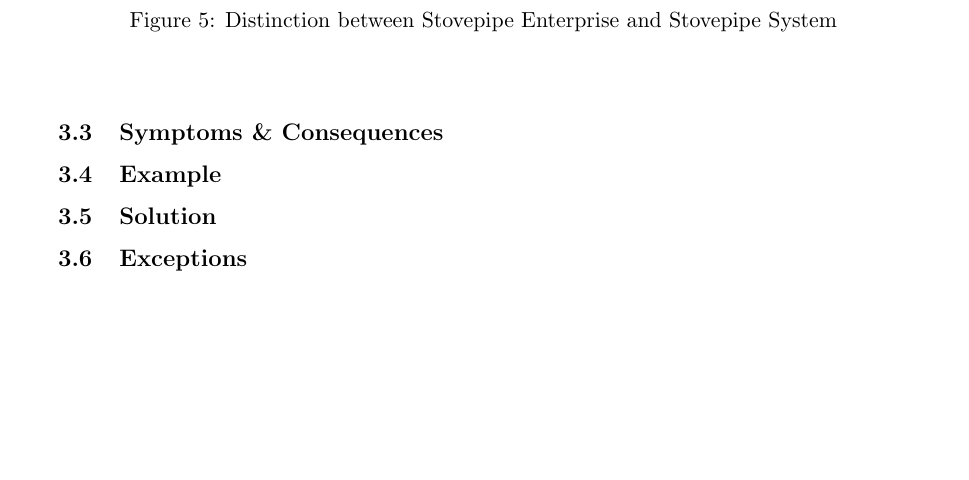
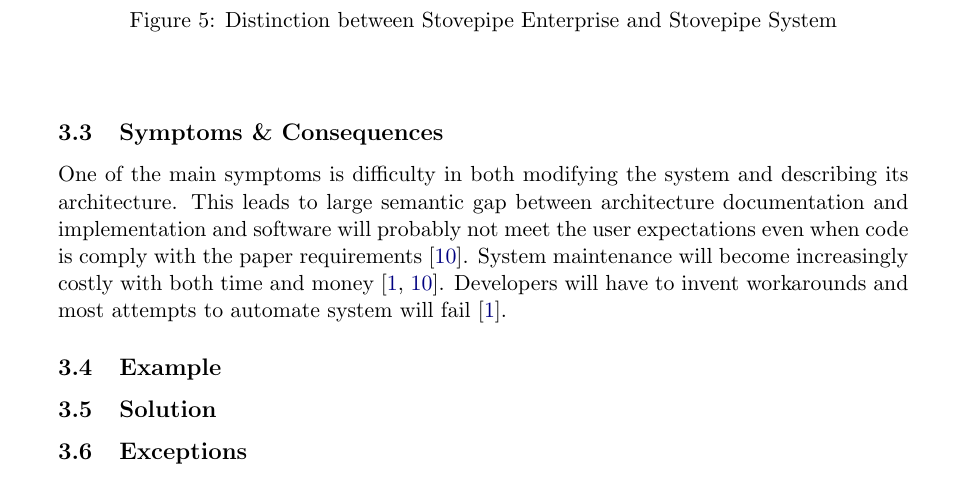
Before and after one commit to gabr/dpap_aap, a LaTeX document (ArchitectureAP_ArkadiuszGabrys.tex, which reads Sections/StovepipeSystem.tex): part of page 8 of 12, cut so that both start at the same text, the shorter picture padded with empty space. Compiled offline with pdfLaTeX.

Commit message:
Symptoms and consequences of Stovepipe System

```diff
--- a/Sections/StovepipeSystem.tex
+++ b/Sections/StovepipeSystem.tex
@@ -37,6 +37,8 @@ When describing stovepipe anti-patterns the clear distinction between them shoul
 
 \subsection{Symptoms \& Consequences}
 
+One of the main symptoms is difficulty in both modifying the system and describing its architecture. This leads to large semantic gap between architecture documentation and implementation and software will probably not meet the user expectations even when code is comply with the paper requirements \cite{Virtual}. System maintenance will become increasingly costly with both time and money \cite{SurvivalGuide,Virtual}. Developers will have to invent workarounds and most attempts to automate system will fail \cite{SurvivalGuide}.
+
 \subsection{Example}
 
 \subsection{Solution}
```
Also changed, not shown: ArchitectureAP_ArkadiuszGabrys.pdf.
